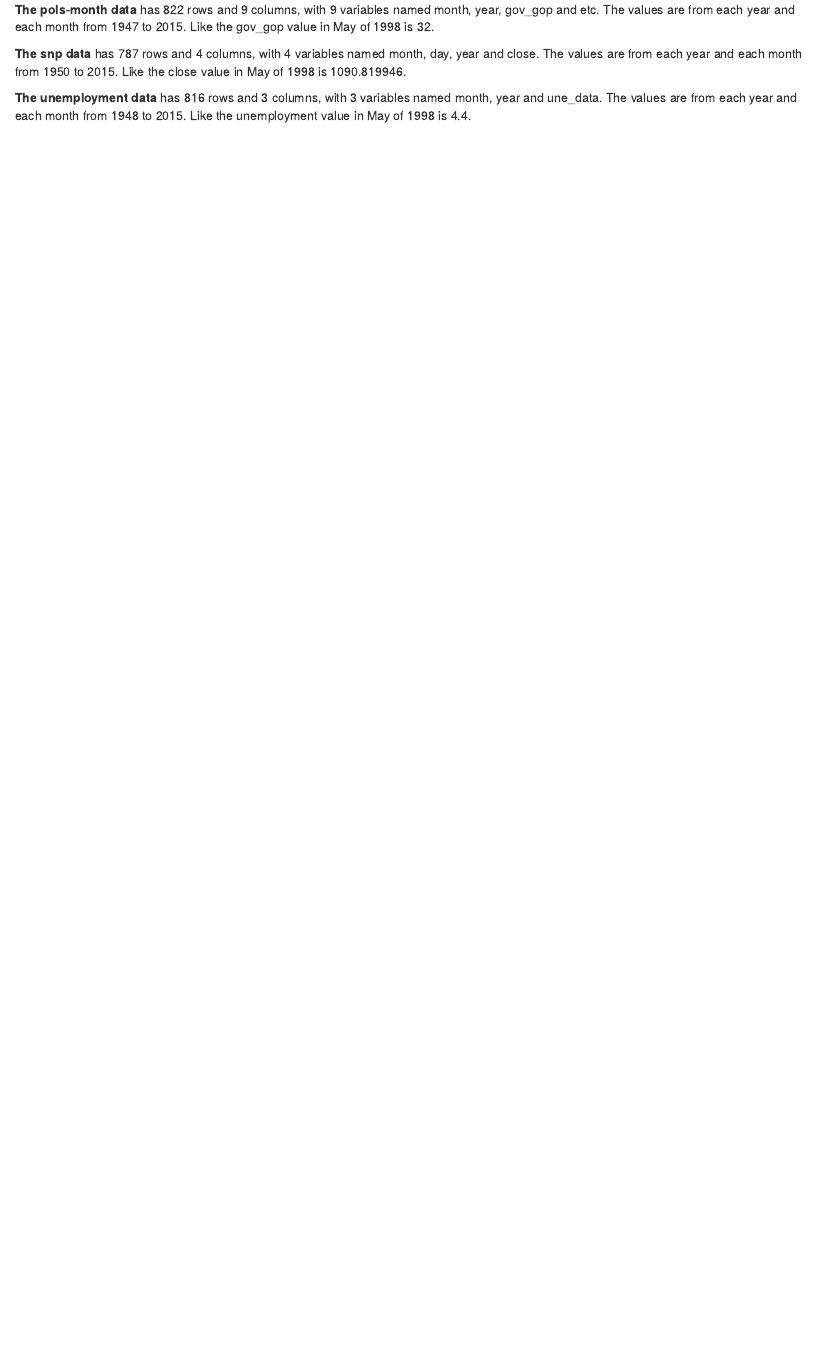
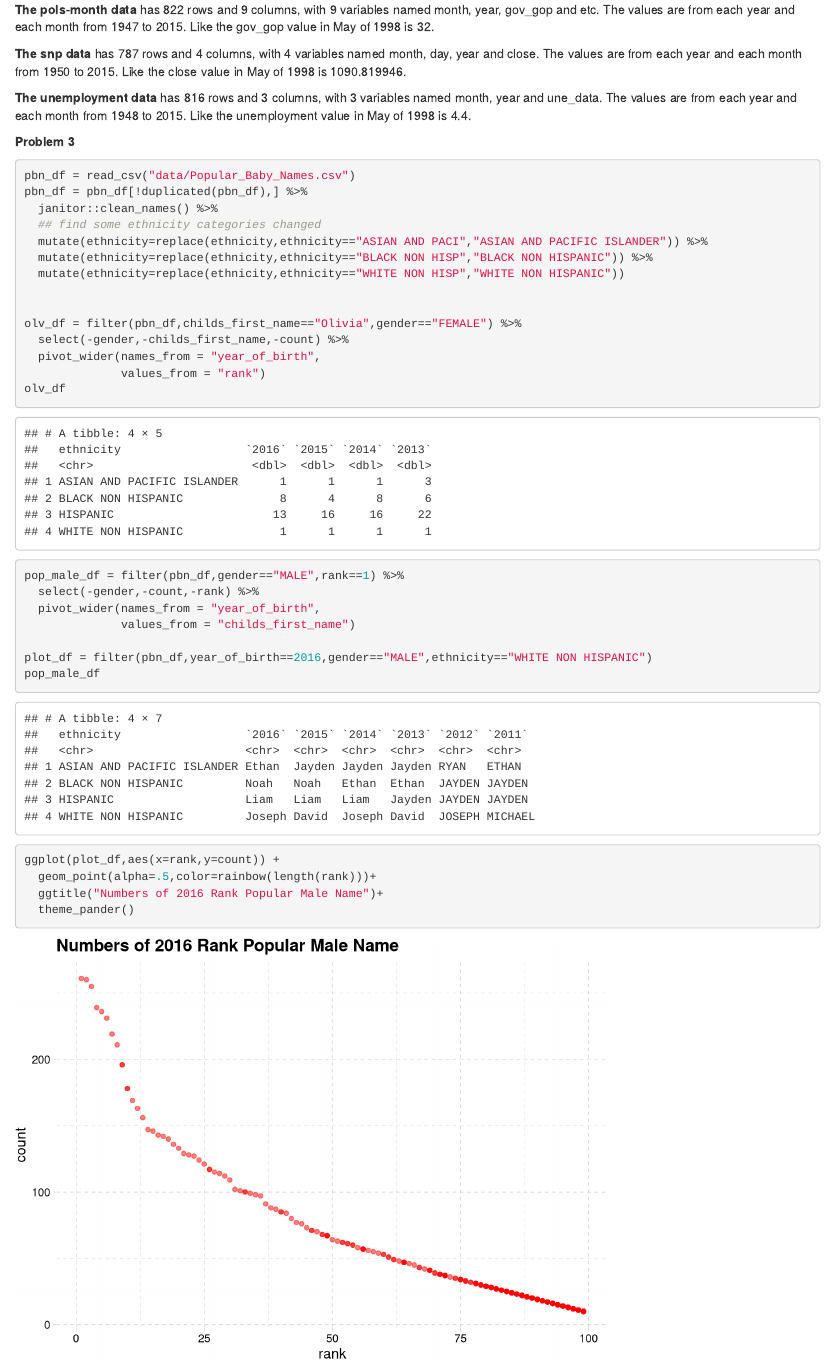
Before and after one commit to haozheng522/p8105_hw2_hz2772, an R Markdown document (hm2.Rmd): the page in a window 1100 px wide, from 1500 px down. Rendered offline with R 4.5, knitr and Pandoc, with nearby package versions; column names are cleaned by a stand-in for the janitor package.

Commit message:
I have finished the problem 3!! I imported the data, thought it seems tidy, I found some parts of values in the variable "Ethnicity" has missing, so I fixed that. WELL DONE!!

````diff
--- a/hm2.Rmd
+++ b/hm2.Rmd
@@ -93,3 +93,35 @@ skimr::skim(une_df)
 
 
 **The unemployment data** has 816 rows and 3 columns, with 3 variables named month, year and une_data. The values are from each year and each month from 1948 to 2015. Like the unemployment value in May of 1998 is `r une_df %>% filter(year==1998,month=="May") %>% pull(une_data)`.
+
+
+**Problem 3**
+```{r, message = FALSE, warning=FALSE}
+pbn_df = read_csv("data/Popular_Baby_Names.csv")
+pbn_df = pbn_df[!duplicated(pbn_df),] %>%
+  janitor::clean_names() %>%
+  ## find some ethnicity categories changed
+  mutate(ethnicity=replace(ethnicity,ethnicity=="ASIAN AND PACI","ASIAN AND PACIFIC ISLANDER")) %>%
+  mutate(ethnicity=replace(ethnicity,ethnicity=="BLACK NON HISP","BLACK NON HISPANIC")) %>%
+  mutate(ethnicity=replace(ethnicity,ethnicity=="WHITE NON HISP","WHITE NON HISPANIC"))
+
+
+olv_df = filter(pbn_df,childs_first_name=="Olivia",gender=="FEMALE") %>%
+  select(-gender,-childs_first_name,-count) %>%
+  pivot_wider(names_from = "year_of_birth",
+              values_from = "rank")
+olv_df
+
+pop_male_df = filter(pbn_df,gender=="MALE",rank==1) %>%
+  select(-gender,-count,-rank) %>%
+  pivot_wider(names_from = "year_of_birth",
+              values_from = "childs_first_name")
+
+plot_df = filter(pbn_df,year_of_birth==2016,gender=="MALE",ethnicity=="WHITE NON HISPANIC")
+pop_male_df
+
+ggplot(plot_df,aes(x=rank,y=count)) +
+  geom_point(alpha=.5,color=rainbow(length(rank)))+
+  ggtitle("Numbers of 2016 Rank Popular Male Name")+
+  theme_pander()
+```
````
Also changed, not shown: hm2.html.
